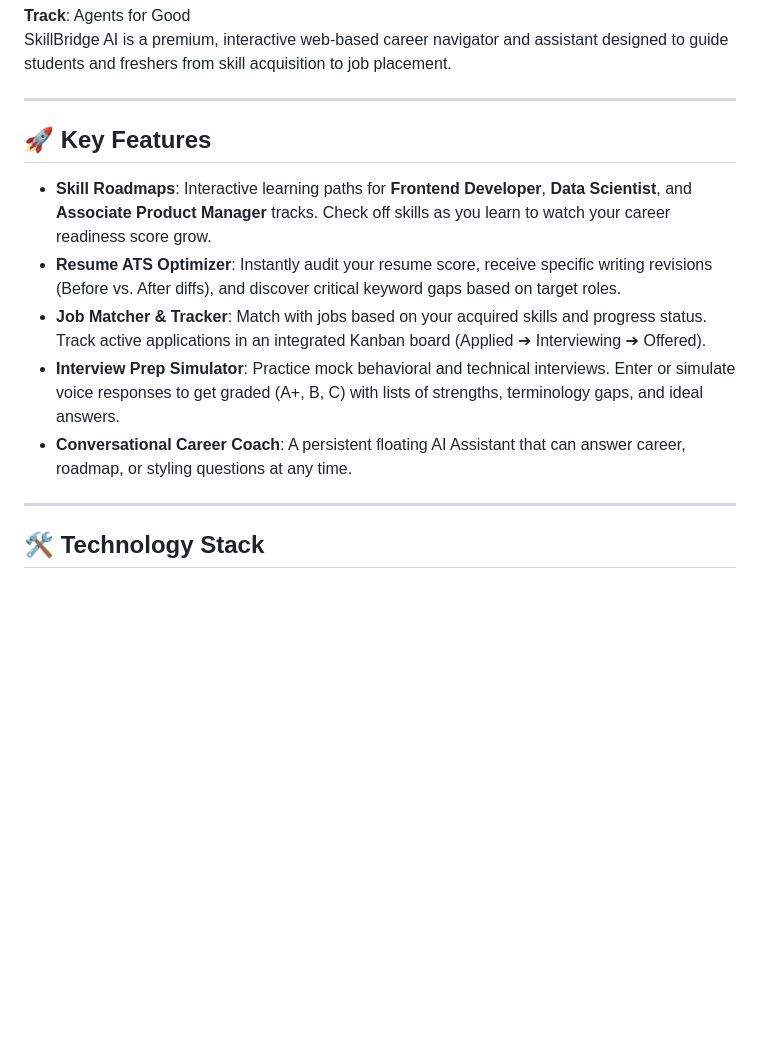
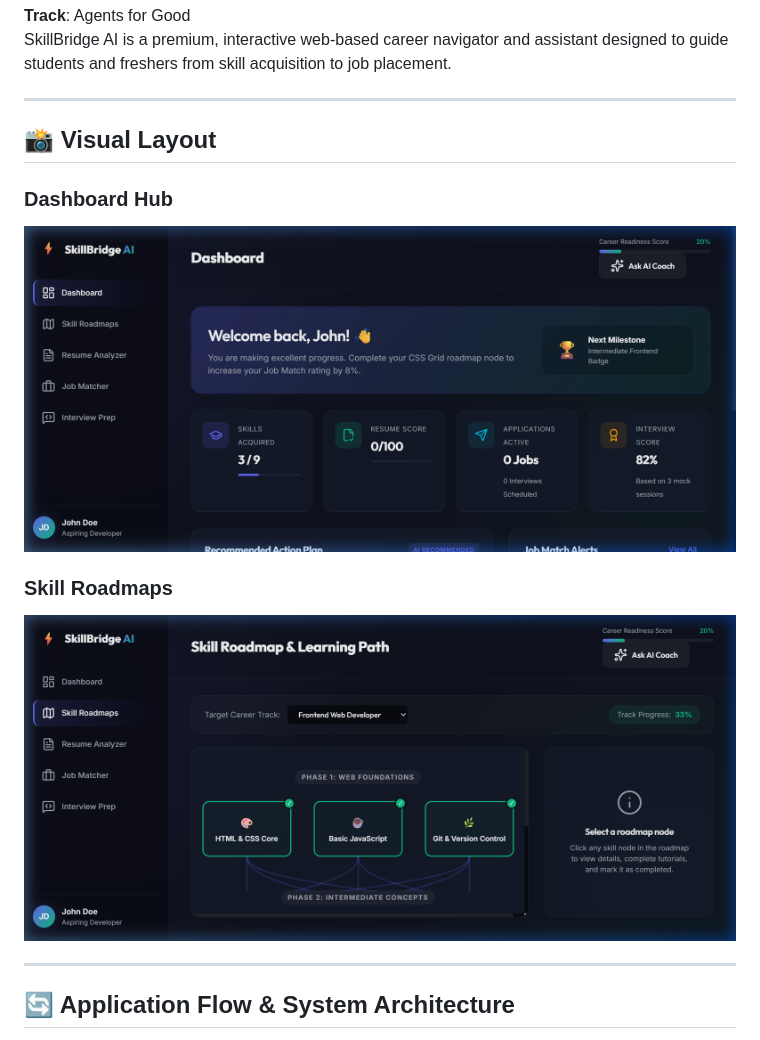
Before and after one commit to goutam-s2002/SkillBridge, a Markdown page: README.md, the part around the change printed below. Drawn GitHub-style; pictures changed too: screenshots/dashboard.png (added), screenshots/roadmaps.png (added); blank space fills up the shorter version.

Commit message:
Update README with Mermaid flow diagram and detailed guide, add verification screenshots to screenshots directory

```diff
--- a/README.md
+++ b/README.md
@@ -5,15 +5,15 @@ SkillBridge AI is a premium, interactive web-based career navigator and assistan
 
 ---
 
-## 🚀 Key Features
+## 📸 Visual Layout
 
-*   **Skill Roadmaps**: Interactive learning paths for **Frontend Developer**, **Data Scientist**, and **Associate Product Manager** tracks. Check off skills as you learn to watch your career readiness score grow.
-*   **Resume ATS Optimizer**: Instantly audit your resume score, receive specific writing revisions (Before vs. After diffs), and discover critical keyword gaps based on target roles.
-*   **Job Matcher & Tracker**: Match with jobs based on your acquired skills and progress status. Track active applications in an integrated Kanban board (Applied ➔ Interviewing ➔ Offered).
-*   **Interview Prep Simulator**: Practice mock behavioral and technical interviews. Enter or simulate voice responses to get graded (A+, B, C) with lists of strengths, terminology gaps, and ideal answers.
-*   **Conversational Career Coach**: A persistent floating AI Assistant that can answer career, roadmap, or styling questions at any time.
+### Dashboard Hub
+![Dashboard View](./screenshots/dashboard.png)
+
+### Skill Roadmaps
+![Roadmaps View](./screenshots/roadmaps.png)
 
 ---
 
-## 🛠️ Technology Stack
+## 🔄 Application Flow & System Architecture
 
```
Also changed, not shown: other parts of README.md (+84 -22 lines).
